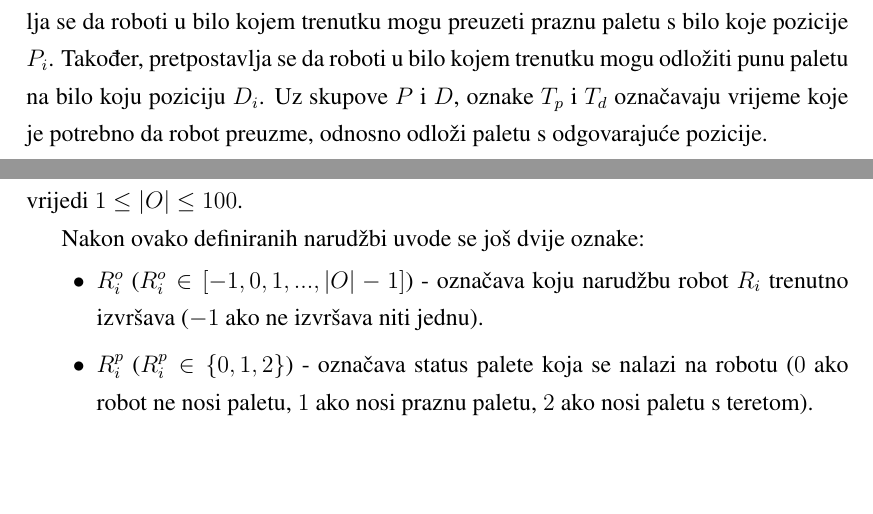
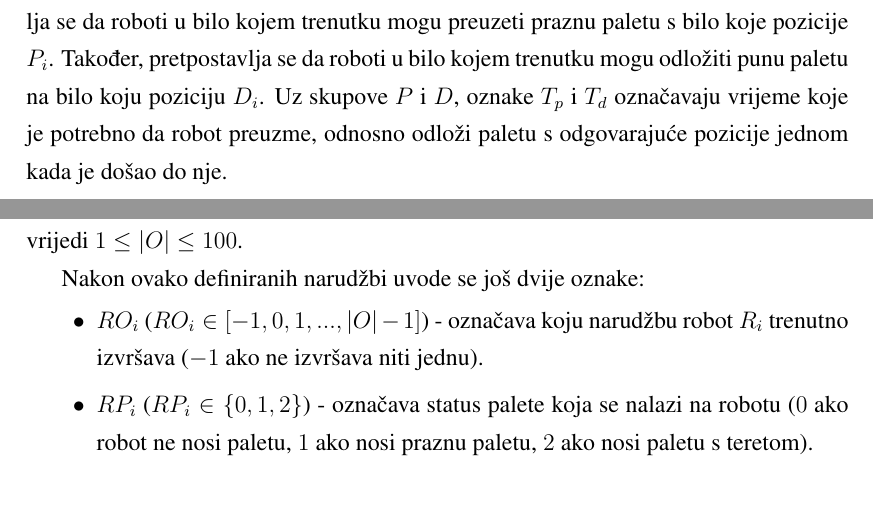
Before and after one commit to hermanzdosilovic/masters-seminar, a LaTeX thesis (seminar/seminar.tex): two parts of pages 7 and 8 of 18, joined at a grey line, cut so that both start at the same text, the shorter picture padded with empty space. Compiled offline with pdfLaTeX.

Commit message:
Update after first review by prof. dr. sc. Domagoj Jakobović.

```diff
--- a/seminar/seminar.tex
+++ b/seminar/seminar.tex
@@ -173,7 +173,7 @@ se da roboti u bilo kojem trenutku mogu preuzeti praznu paletu s bilo koje pozic
 Također, pretpostavlja se da roboti u bilo kojem trenutku mogu odložiti punu paletu na bilo
 koju poziciju $D_i$. Uz skupove $P$ i $D$, oznake $T_p$ i $T_d$ označavaju
 vrijeme koje je potrebno da robot preuzme, odnosno odloži paletu s
-odgovarajuće pozicije.
+odgovarajuće pozicije jednom kada je došao do nje.
 
 \pagebreak
 
@@ -201,9 +201,9 @@ može se pretpostaviti da vrijedi $1 \le |O| \le 100$.
 
 Nakon ovako definiranih narudžbi uvode se još dvije oznake:
 \begin{itemize}
-    \item[$\bullet$] $R_{i}^{o}$ ($R_{i}^{o} \in [-1, 0, 1, ..., |O| - 1]$) - označava koju narudžbu
+    \item[$\bullet$] $RO_{i}$ ($RO_{i} \in [-1, 0, 1, ..., |O| - 1]$) - označava koju narudžbu
                      robot $R_i$ trenutno izvršava ($-1$ ako ne izvršava niti jednu).
-    \item[$\bullet$] $R_{i}^{p}$ ($R_{i}^{p} \in \left\{0, 1, 2\right\}$) - označava status palete
+    \item[$\bullet$] $RP_{i}$ ($RP_{i} \in \left\{0, 1, 2\right\}$) - označava status palete
                      koja se nalazi na robotu ($0$ ako robot ne nosi paletu, $1$ ako nosi praznu paletu, $2$ ako nosi paletu s teretom).
 \end{itemize}
 
```
Also changed, not shown: seminar/seminar.pdf, seminar/seminar.tex (6 more changed lines).
